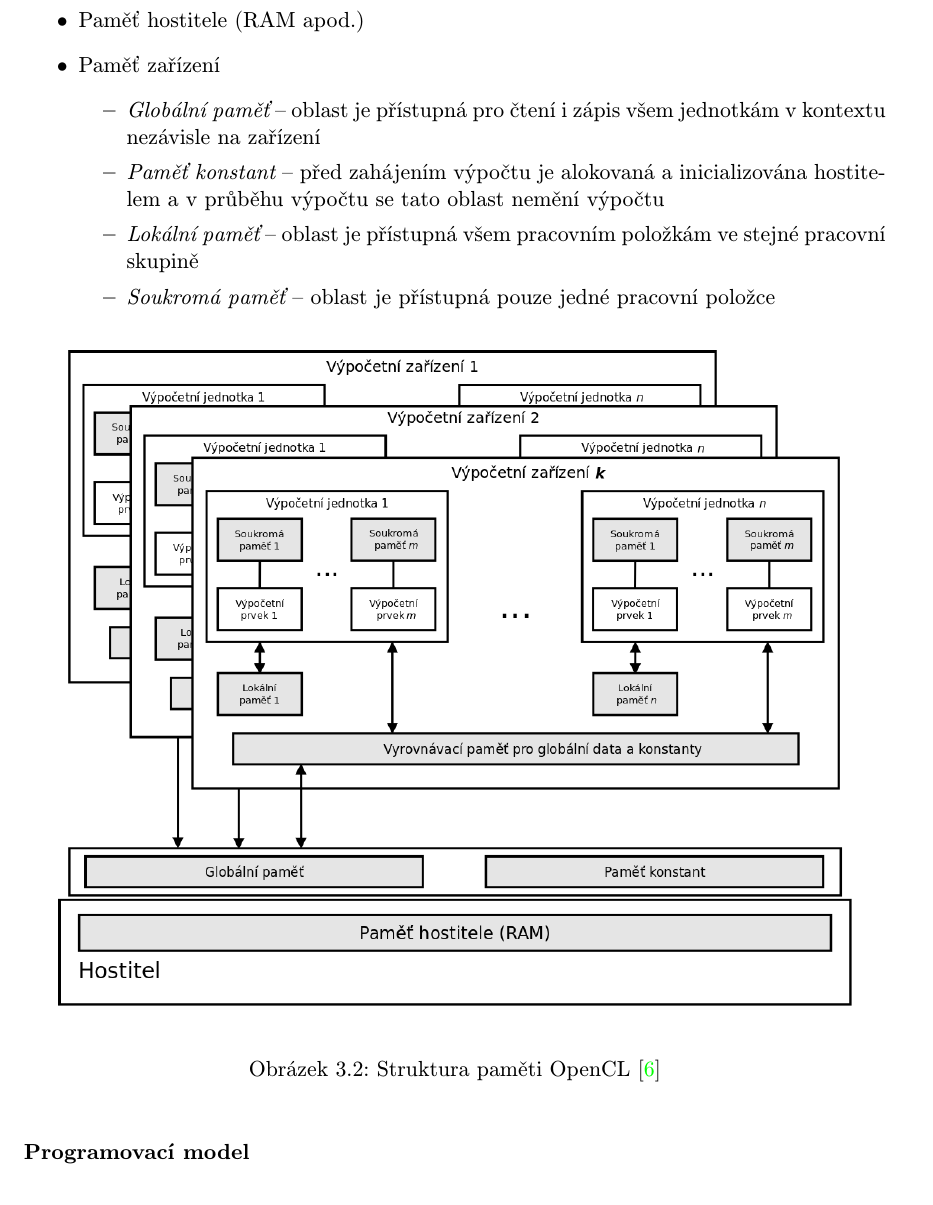
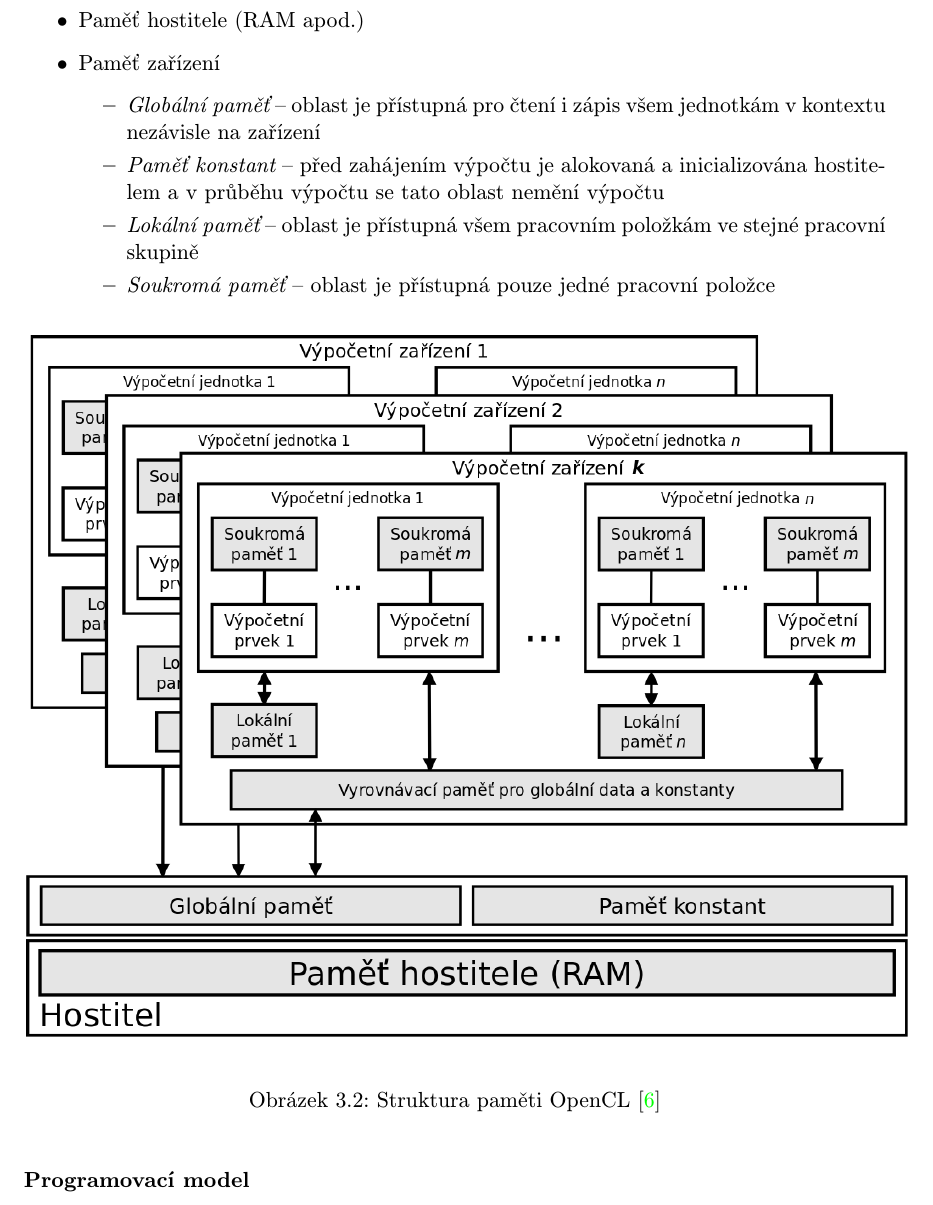
Before and after one commit to Azaran/bc_projects, a LaTeX thesis (BP/tex/projekt.tex, which reads BP/tex/obsah.tex): part of page 13 of 26, cut so that both start at the same text. Compiled offline with pdfLaTeX; the source files are stored in an older character set and shown here as Unicode.

Commit message:
[EDIT] Upraveny velikosti obrazku

```diff
--- a/BP/tex/obsah.tex
+++ b/BP/tex/obsah.tex
@@ -288,7 +288,7 @@ v~kontextu nezávisle na zaøízení
 \end{itemize}
 \begin{figure}[ht]
     \begin{center}
-	\scalebox{0.27}{
+	\scalebox{0.3}{
 	    \includegraphics{fig/opencl_memory_structure}
 	}
     \end{center}
```
Also changed, not shown: BP/tex/fig/7z_structure.png, BP/tex/fig/generators.png, BP/tex/fig/opencl_memory_structure.png, BP/tex/fig/zip_structure.png, BP/tex/obsah.tex (2 more changed lines).
